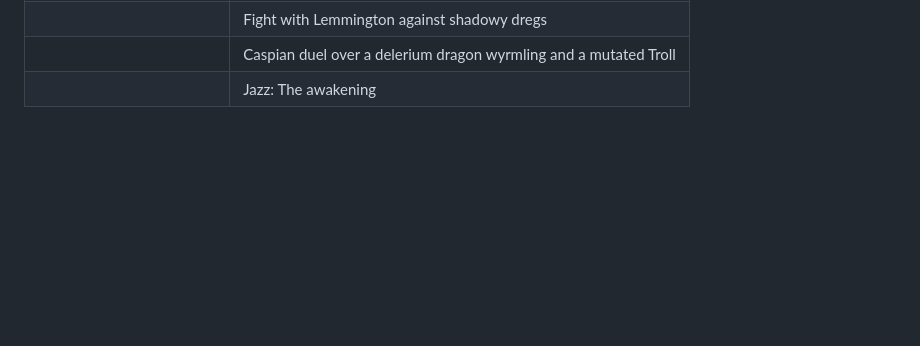
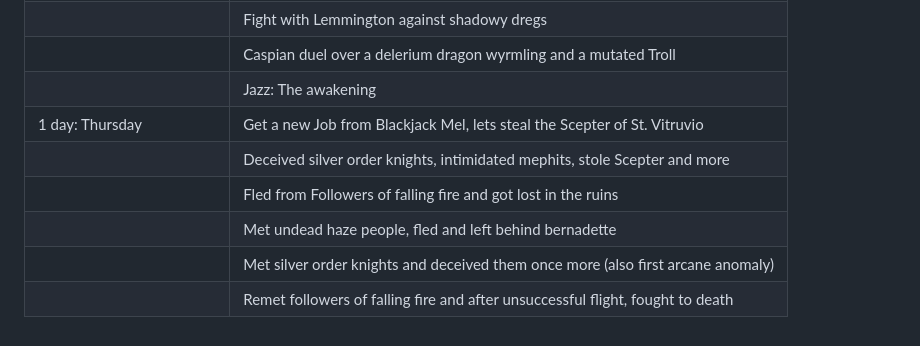
Before and after one commit to justDabuK/emberwood-village, a Markdown page: src/pages/timeline.md, the part around the change. Drawn GitHub-style; blank space fills up the shorter version.

Commit message:
feat: update timeline

```diff
--- a/src/pages/timeline.md
+++ b/src/pages/timeline.md
@@ -37,3 +37,9 @@ title: "Timeline"
 |                                | Fight with Lemmington against shadowy dregs                                        |
 |                                | Caspian duel over a delerium dragon wyrmling and a mutated Troll                   |
 |                                | Jazz: The awakening                                                                |
+| 1 day: Thursday                | Get a new Job from Blackjack Mel, lets steal the Scepter of St. Vitruvio           |
+|                                | Deceived silver order knights, intimidated mephits, stole Scepter and more         |
+|                                | Fled from Followers of falling fire and got lost in the ruins                      |
+|                                | Met undead haze people, fled and left behind bernadette                            |
+|                                | Met silver order knights and deceived them once more (also first arcane anomaly)   |
+|                                | Remet followers of falling fire and after unsuccessful flight, fought to death     |
```
